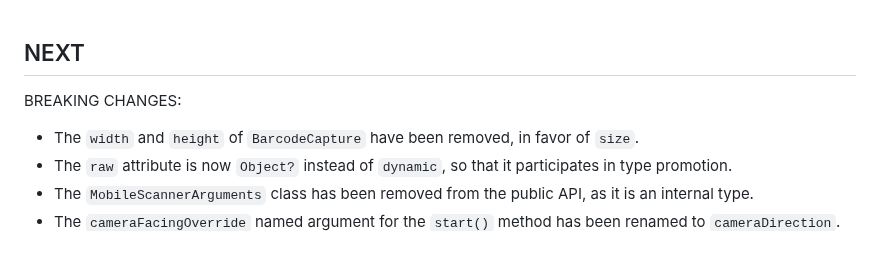
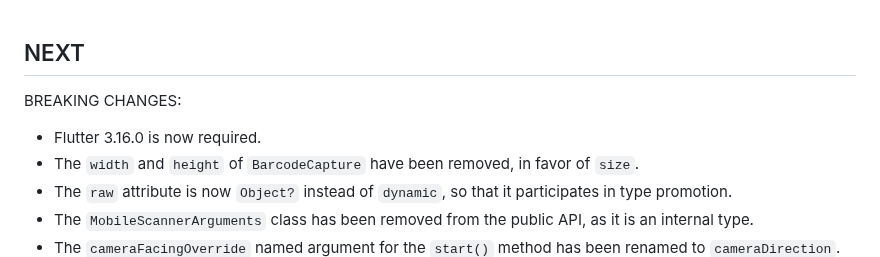
Before and after one commit to juliansteenbakker/mobile_scanner, a Markdown page: CHANGELOG.md, the part around the change. Rendered like a GitHub page.

Commit message:
add mention of Flutter 3.16.0

```diff
--- a/CHANGELOG.md
+++ b/CHANGELOG.md
@@ -1,5 +1,8 @@
 ## NEXT
+
 BREAKING CHANGES:
+
+* Flutter 3.16.0 is now required.
 * The `width` and `height` of `BarcodeCapture` have been removed, in favor of `size`.
 * The `raw` attribute is now `Object?` instead of `dynamic`, so that it participates in type promotion.
 * The `MobileScannerArguments` class has been removed from the public API, as it is an internal type.
```
